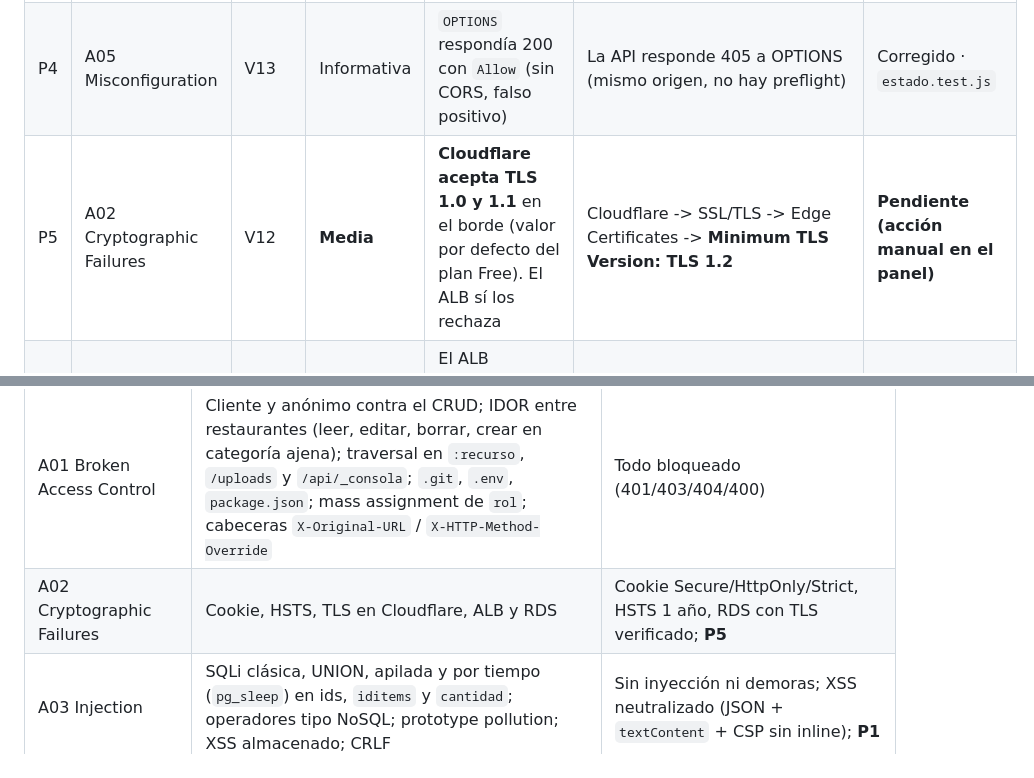
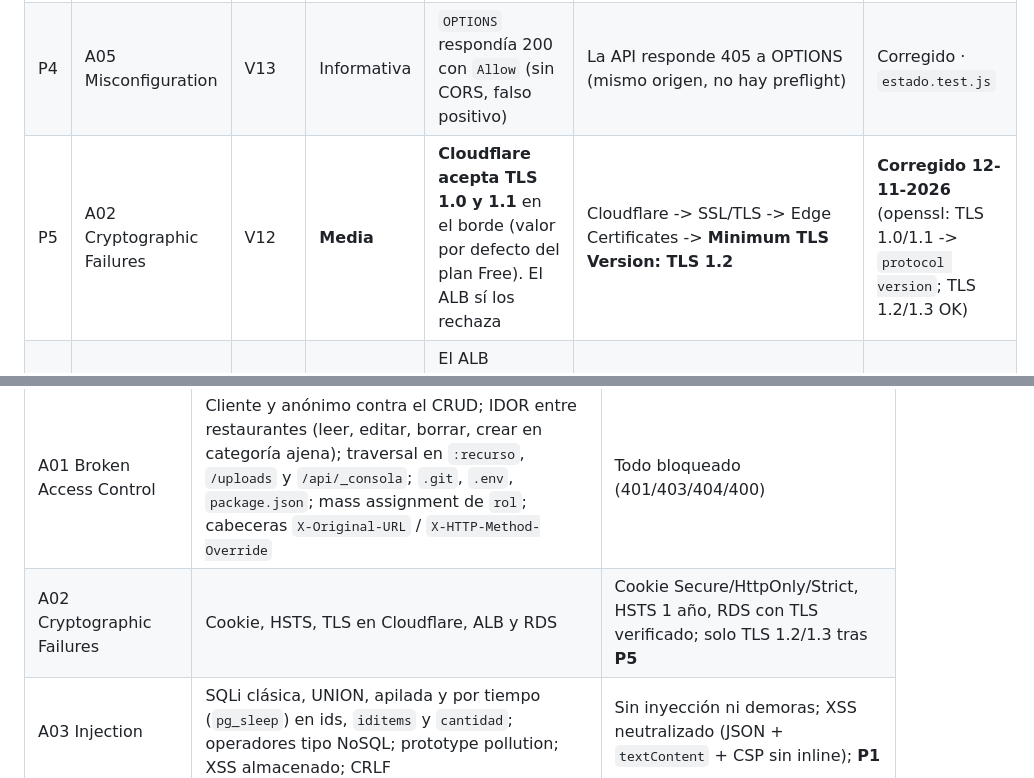
Before and after one commit to matiasNon/pnkSecurity, a Markdown page: docs/PENTEST_OWASP_ASVS5.md, 2 parts joined by grey strips. Rendered like a GitHub page.

Commit message:
Pentest: P5 corregido (Cloudflare con TLS minimo 1.2, verificado con openssl)
Co-Authored-By: Claude Opus 5.5 <noreply@anthropic.com>

```diff
--- a/docs/PENTEST_OWASP_ASVS5.md
+++ b/docs/PENTEST_OWASP_ASVS5.md
@@ -23,7 +23,7 @@
 | P2 | A08 Integrity Failures | V5 | Baja | Una imagen "políglota" (firma JPEG + `<?php …`) se aceptaba: solo se validaba la firma. No era ejecutable (nombre aleatorio, `.jpg`, `image/jpeg`, `nosniff`, CSP `default-src 'none'`, sin intérprete PHP) | Validación de estructura (cadena de segmentos JPEG, IHDR/IEND en PNG, terminador GIF, tamaño RIFF en WEBP) + rechazo de marcado (`<?php`, `<script`, `<svg`…). Las 49 imágenes reales del proyecto se siguen aceptando | Corregido · `subidas.test.js` |
 | P3 | A05 Misconfiguration | V13 | Baja | `/api/estado` publicaba la versión exacta de Node.js (fingerprinting) | Se quitó la versión del runtime de la respuesta pública | Corregido · `estado.test.js` |
 | P4 | A05 Misconfiguration | V13 | Informativa | `OPTIONS` respondía 200 con `Allow` (sin CORS, falso positivo) | La API responde 405 a OPTIONS (mismo origen, no hay preflight) | Corregido · `estado.test.js` |
-| P5 | A02 Cryptographic Failures | V12 | **Media** | **Cloudflare acepta TLS 1.0 y 1.1** en el borde (valor por defecto del plan Free). El ALB sí los rechaza | Cloudflare -> SSL/TLS -> Edge Certificates -> **Minimum TLS Version: TLS 1.2** | **Pendiente (acción manual en el panel)** |
+| P5 | A02 Cryptographic Failures | V12 | **Media** | **Cloudflare acepta TLS 1.0 y 1.1** en el borde (valor por defecto del plan Free). El ALB sí los rechaza | Cloudflare -> SSL/TLS -> Edge Certificates -> **Minimum TLS Version: TLS 1.2** | **Corregido 12-11-2026** (openssl: TLS 1.0/1.1 -> `protocol version`; TLS 1.2/1.3 OK) |
 | P6 | A05 Misconfiguration | V13 | Media | El ALB responde directo por su DNS de AWS, saltándose Cloudflare (y su futuro WAF) | Restringir el Security Group del ALB (443) a los rangos de Cloudflare (`https://www.cloudflare.com/ips/`) | **Pendiente (decisión del responsable de AWS)** |
 | P7 | A06 Vulnerable Components | V15 | Alta (pipeline) | La imagen del frontend tenía 81 CVE HIGH/CRITICAL con arreglo (base `nginx 1.28` sin actualizar desde feb-2026) | Base `nginx-unprivileged:1.30-alpine` + `apk upgrade` en el build -> Trivy 0 | Corregido |
 
@@ -32,7 +32,7 @@
 | OWASP 2021 | Qué se probó | Resultado |
 |---|---|---|
 | A01 Broken Access Control | Cliente y anónimo contra el CRUD; IDOR entre restaurantes (leer, editar, borrar, crear en categoría ajena); traversal en `:recurso`, `/uploads` y `/api/_consola`; `.git`, `.env`, `package.json`; mass assignment de `rol`; cabeceras `X-Original-URL` / `X-HTTP-Method-Override` | Todo bloqueado (401/403/404/400) |
-| A02 Cryptographic Failures | Cookie, HSTS, TLS en Cloudflare, ALB y RDS | Cookie Secure/HttpOnly/Strict, HSTS 1 año, RDS con TLS verificado; **P5** |
+| A02 Cryptographic Failures | Cookie, HSTS, TLS en Cloudflare, ALB y RDS | Cookie Secure/HttpOnly/Strict, HSTS 1 año, RDS con TLS verificado; solo TLS 1.2/1.3 tras **P5** |
 | A03 Injection | SQLi clásica, UNION, apilada y por tiempo (`pg_sleep`) en ids, `iditems` y `cantidad`; operadores tipo NoSQL; prototype pollution; XSS almacenado; CRLF | Sin inyección ni demoras; XSS neutralizado (JSON + `textContent` + CSP sin inline); **P1** |
 | A04 Insecure Design | Manipulación de precio; 40 PATCH concurrentes para superar el máximo de 50 unidades; CSRF (sin token, formulario de otro sitio, JSON como `text/plain`); spam de comentarios | Precio siempre desde la BD; máximo respetado (31 unidades); CSRF 403/415; anti-spam 429 |
 | A05 Security Misconfiguration | Cabeceras, banner, `X-Powered-By`, CORS, TRACE/TRACK/PROPFIND/OPTIONS, errores, listado de directorios, cuerpo de 30 kB, consola | Correcto; **P3, P4, P6** |
```
